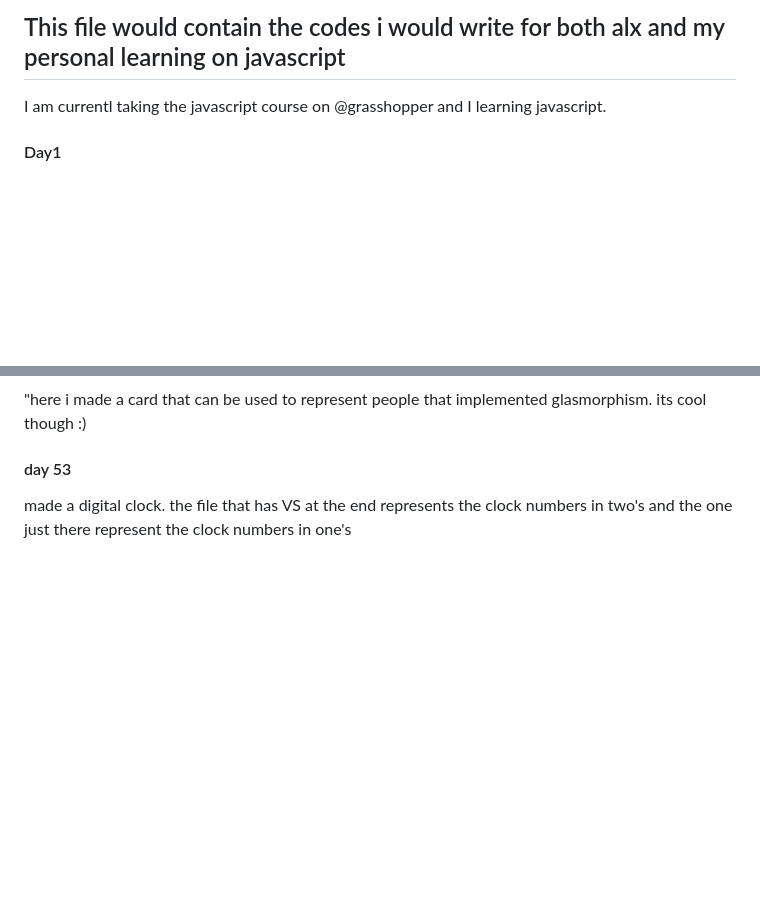
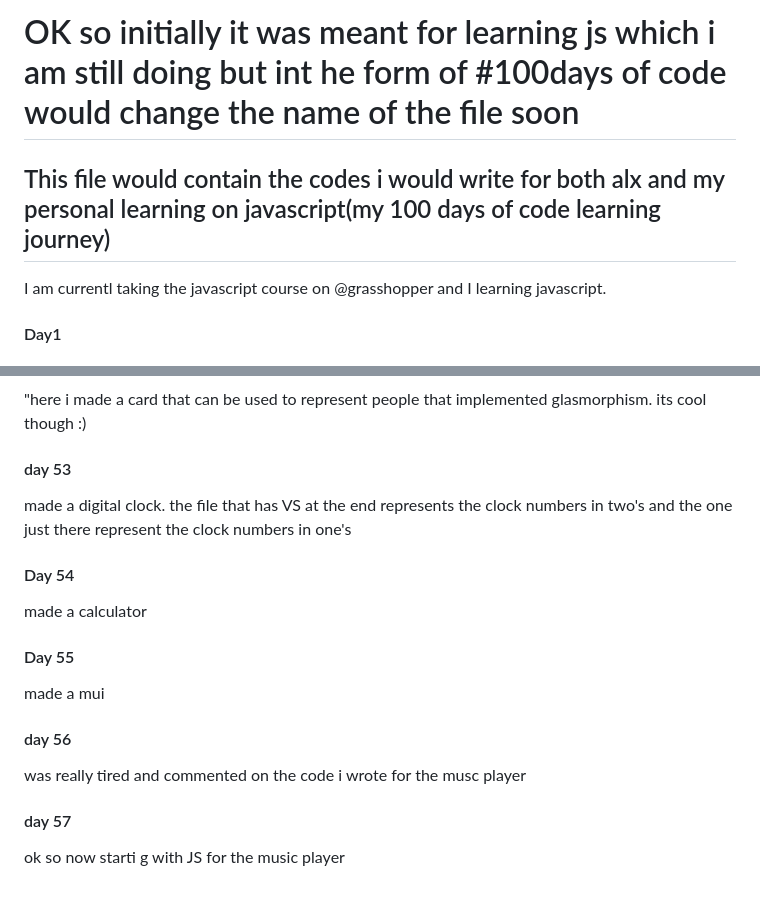
Before and after one commit to divine016/learning-javasript, a Markdown page: README.md, 2 parts joined by grey strips. Rendered like a GitHub page; blank space fills up the shorter version.

Commit message:
day 54 added

```diff
--- a/README.md
+++ b/README.md
@@ -1,4 +1,5 @@
-<h2>This file would contain the codes i would write for both alx and my personal learning on javascript</h2>
+<h1>OK  so initially it was meant for learning js which i am still doing but int he form of #100days of code would change the name of the file soon</h1>
+<h2>This file would contain the codes i would write for both alx and my personal learning on javascript(my 100 days of code learning journey)</h2>
 <p>I am currentl taking the javascript course on @grasshopper and I learning javascript.</p>
 <p><h4>Day1</h4> <br> I completed half of the task on @grasshopper and I was able to learn about function calling, variable, if/else statements. </p>
 <p><h4>Day2</h4> <br>I was able to finish the first part of the course which the coding fundamentals and i learned about for loops objects, for-in and for-of loops how to access an object and how to store an array as an object property.</p>
@@ -106,6 +107,7 @@ T=2π√(a**3/μ)
 <p><h4>day 50 51</h4> i build an interface that takes in user details and print them out when requested.</p>
 <p><h4>day 52</h4>"here i made a card that can be used to represent people that implemented glasmorphism. its cool though :)</p>
 <p><h4>day 53</h4> made a digital clock. the file that has VS at the end represents the clock numbers in two's and the one just there represent the clock numbers in one's</p>
-<p><h4></h4></p>
-<p><h4></h4></p>
-<p><h4></h4></p>
+<p><h4>Day 54</h4>made a calculator</p>
+<p><h4>Day 55</h4>made a mui</p>
+<p><h4>day 56</h4> was really tired and commented on the code i wrote for the musc player</p>
+<p><h4>day 57</h4> ok so now starti g with JS for the music player</p>
```
